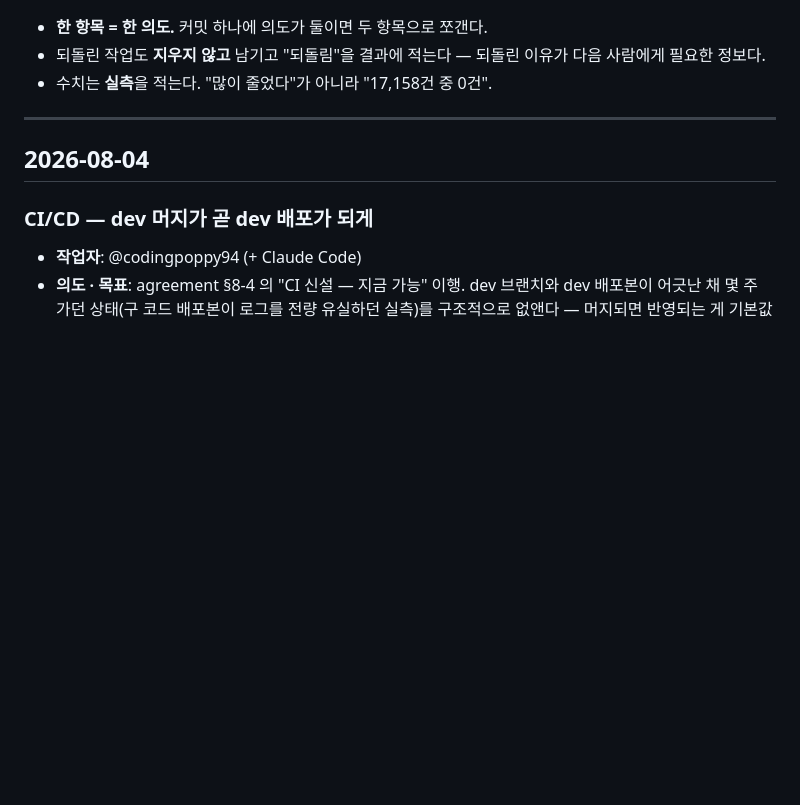
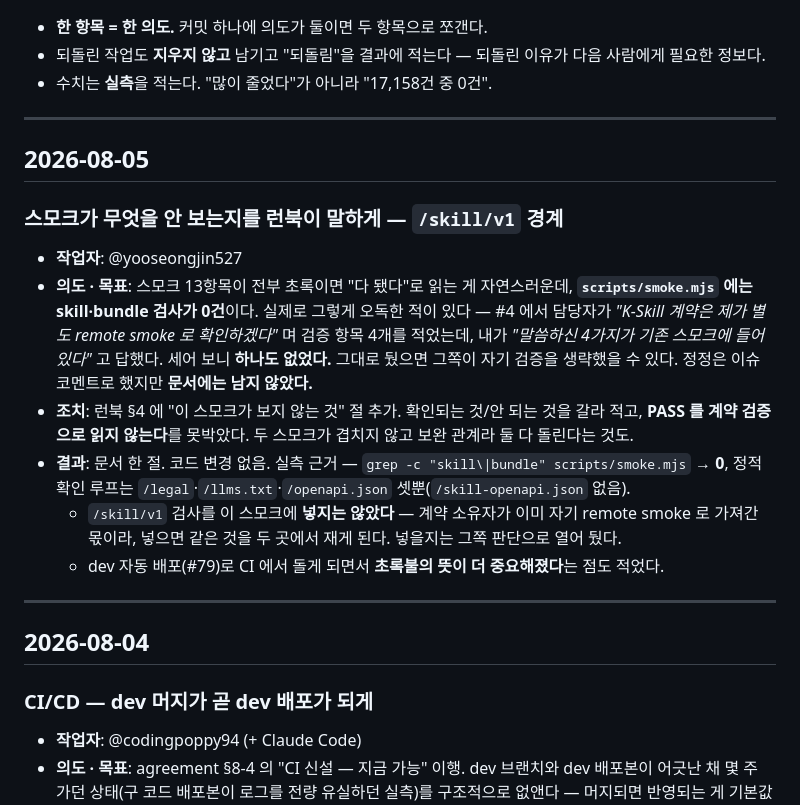
Before and after one commit to ASAC-DE-bigkk/ASK-Seoul-Serving, a Markdown page: docs/change-log.md, the part around the change. Drawn GitHub-style; blank space fills up the shorter version.

```diff
--- a/docs/change-log.md
+++ b/docs/change-log.md
@@ -35,6 +35,28 @@
 - 되돌린 작업도 **지우지 않고** 남기고 "되돌림"을 결과에 적는다 — 되돌린 이유가 다음
   사람에게 필요한 정보다.
 - 수치는 **실측**을 적는다. "많이 줄었다"가 아니라 "17,158건 중 0건".
+
+---
+
+## 2026-08-05
+
+### 스모크가 무엇을 **안 보는지**를 런북이 말하게 — `/skill/v1` 경계
+
+- **작업자**: @yooseongjin527
+- **의도 · 목표**: 스모크 13항목이 전부 초록이면 "다 됐다"로 읽는 게 자연스러운데,
+  **`scripts/smoke.mjs` 에는 skill·bundle 검사가 0건**이다. 실제로 그렇게 오독한 적이
+  있다 — #4 에서 담당자가 *"K-Skill 계약은 제가 별도 remote smoke 로 확인하겠다"* 며 검증
+  항목 4개를 적었는데, 내가 *"말씀하신 4가지가 기존 스모크에 들어 있다"* 고 답했다.
+  세어 보니 **하나도 없었다.** 그대로 뒀으면 그쪽이 자기 검증을 생략했을 수 있다.
+  정정은 이슈 코멘트로 했지만 **문서에는 남지 않았다.**
+- **조치**: 런북 §4 에 "이 스모크가 보지 않는 것" 절 추가. 확인되는 것/안 되는 것을
+  갈라 적고, **PASS 를 계약 검증으로 읽지 않는다**를 못박았다. 두 스모크가 겹치지 않고
+  보완 관계라 둘 다 돌린다는 것도.
+- **결과**: 문서 한 절. 코드 변경 없음. 실측 근거 — `grep -c "skill\|bundle" scripts/smoke.mjs`
+  → **0**, 정적 확인 루프는 `/legal`·`/llms.txt`·`/openapi.json` 셋뿐(`/skill-openapi.json` 없음).
+  - `/skill/v1` 검사를 이 스모크에 **넣지는 않았다** — 계약 소유자가 이미 자기 remote smoke 로
+    가져간 몫이라, 넣으면 같은 것을 두 곳에서 재게 된다. 넣을지는 그쪽 판단으로 열어 뒀다.
+  - dev 자동 배포(#79)로 CI 에서 돌게 되면서 **초록불의 뜻이 더 중요해졌다**는 점도 적었다.
 
 ---
 
```
Also changed, not shown: marketplace/docs/deploy-runbook.md (+24 -0 lines).
